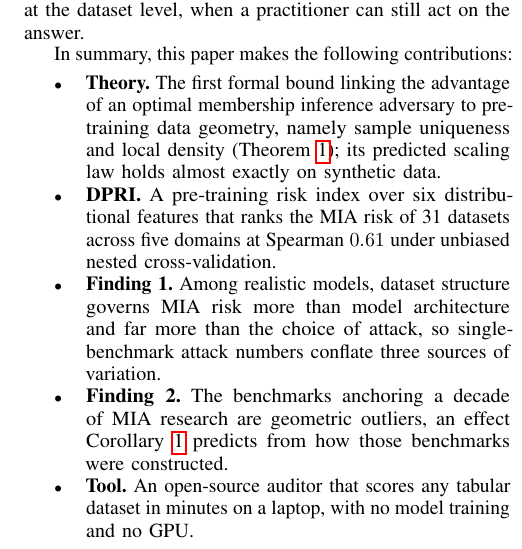
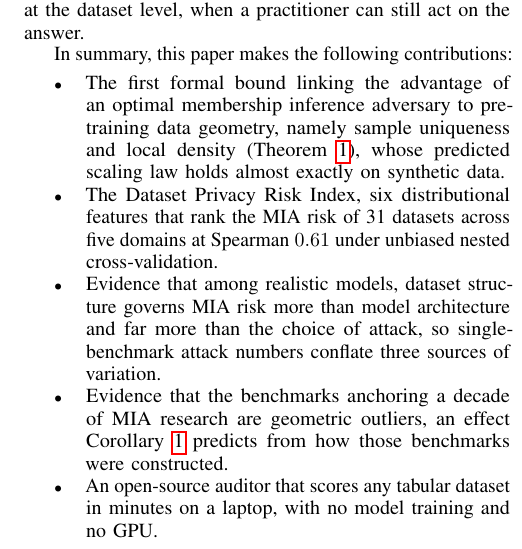
Before and after one commit to ShuyaFeng/dataset_privacy, a LaTeX paper (paper/main.tex, which reads paper/sec_introduction.tex): part of one column of page 2 of 12, cut so that both start at the same text. Compiled offline with pdfLaTeX.

Commit message:
Drop low-information bold labels from contribution bullets
Co-Authored-By: Claude Fable 5 <noreply@anthropic.com>

```diff
--- a/paper/sec_introduction.tex
+++ b/paper/sec_introduction.tex
@@ -86,26 +86,26 @@ In summary, this paper makes the following contributions:
 
 \begin{itemize}
 
-\item \textbf{Theory.} The first formal bound linking the advantage of
-an optimal membership inference adversary to pre-training data geometry,
-namely sample uniqueness and local density (Theorem~\ref{thm:main});
-its predicted scaling law holds almost exactly on synthetic data.
+\item The first formal bound linking the advantage of an optimal
+membership inference adversary to pre-training data geometry, namely
+sample uniqueness and local density (Theorem~\ref{thm:main}), whose
+predicted scaling law holds almost exactly on synthetic data.
 
-\item \textbf{DPRI.} A pre-training risk index over six distributional
-features that ranks the MIA risk of 31 datasets across five domains at
-Spearman $0.61$ under unbiased nested cross-validation.
+\item The Dataset Privacy Risk Index, six distributional features that
+rank the MIA risk of 31 datasets across five domains at Spearman $0.61$
+under unbiased nested cross-validation.
 
-\item \textbf{Finding 1.} Among realistic models, dataset structure
-governs MIA risk more than model architecture and far more than the
-choice of attack, so single-benchmark attack numbers conflate three
-sources of variation.
+\item Evidence that among realistic models, dataset structure governs
+MIA risk more than model architecture and far more than the choice of
+attack, so single-benchmark attack numbers conflate three sources of
+variation.
 
-\item \textbf{Finding 2.} The benchmarks anchoring a decade of MIA
-research are geometric outliers, an effect Corollary~\ref{cor:benchmark}
-predicts from how those benchmarks were constructed.
+\item Evidence that the benchmarks anchoring a decade of MIA research
+are geometric outliers, an effect Corollary~\ref{cor:benchmark} predicts
+from how those benchmarks were constructed.
 
-\item \textbf{Tool.} An open-source auditor that scores any tabular
-dataset in minutes on a laptop, with no model training and no GPU.
+\item An open-source auditor that scores any tabular dataset in minutes
+on a laptop, with no model training and no GPU.
 
 \end{itemize}
 
```
